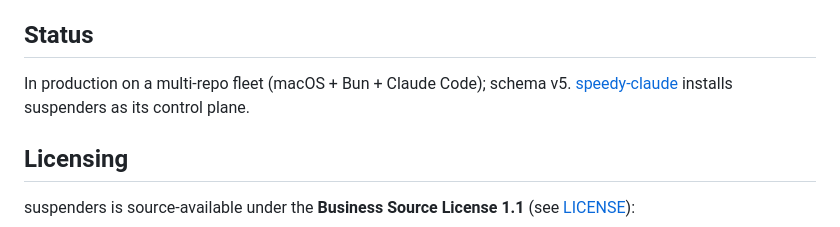
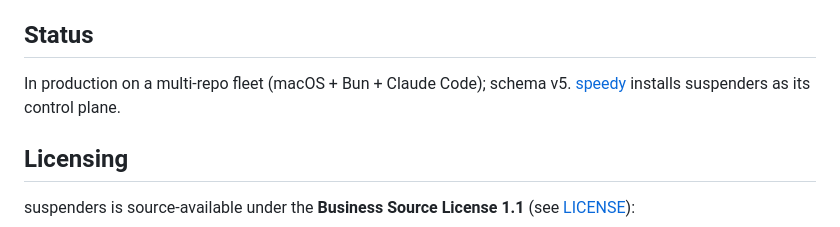
Before and after one commit to klh/suspenders, a Markdown page: README.md, the part around the change. GitHub-like rendering.

Commit message:
README: label text speedy-claude -> speedy (rename follow-up)
Co-Authored-By: Claude Code <noreply@anthropic.com>

```diff
--- a/README.md
+++ b/README.md
@@ -119,7 +119,7 @@ A worked session — bootstrap, register work, capability-gated dispatch, consul
 
 ## Status
 
-In production on a multi-repo fleet (macOS + Bun + Claude Code); schema v5. [speedy-claude](https://github.com/klh/speedy) installs suspenders as its control plane.
+In production on a multi-repo fleet (macOS + Bun + Claude Code); schema v5. [speedy](https://github.com/klh/speedy) installs suspenders as its control plane.
 
 ## Licensing
 
```
